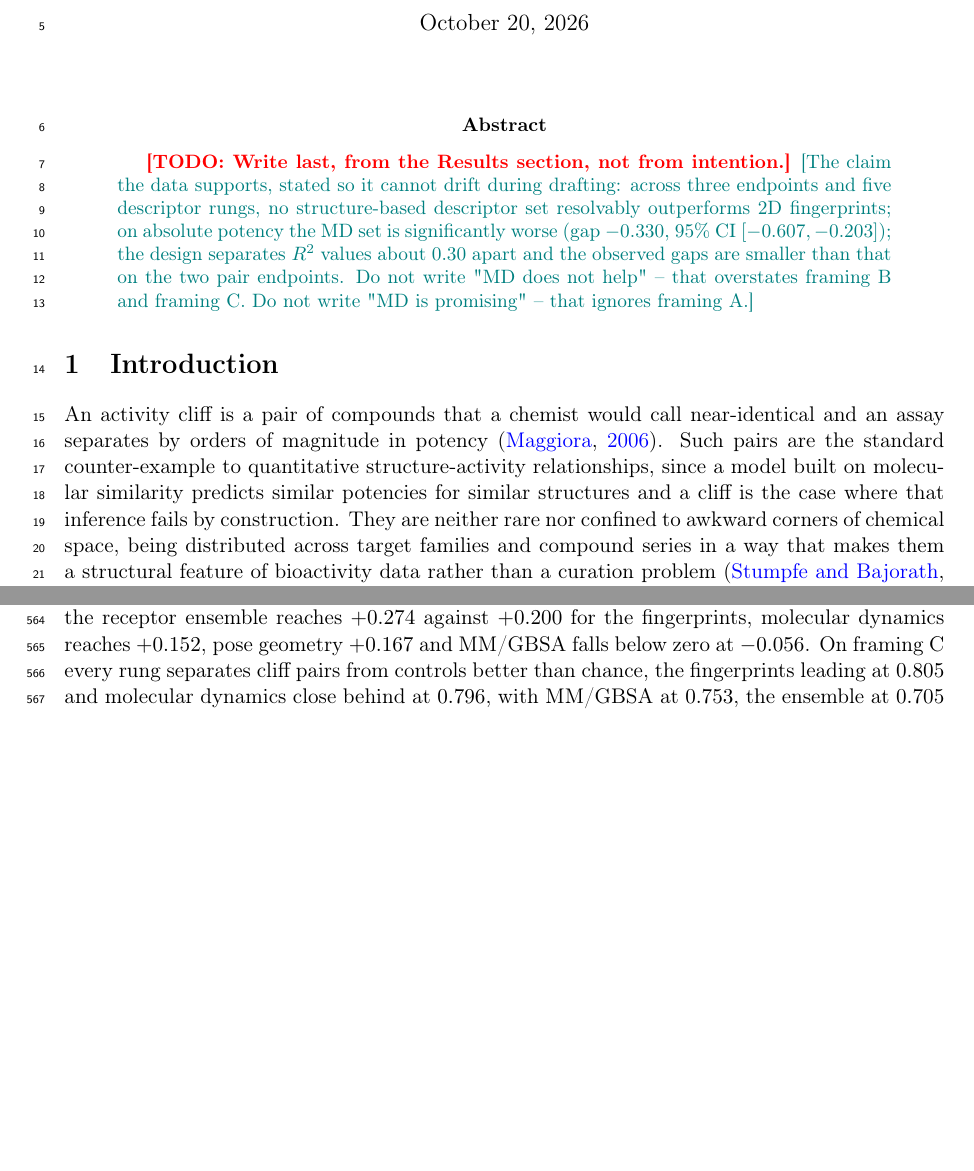
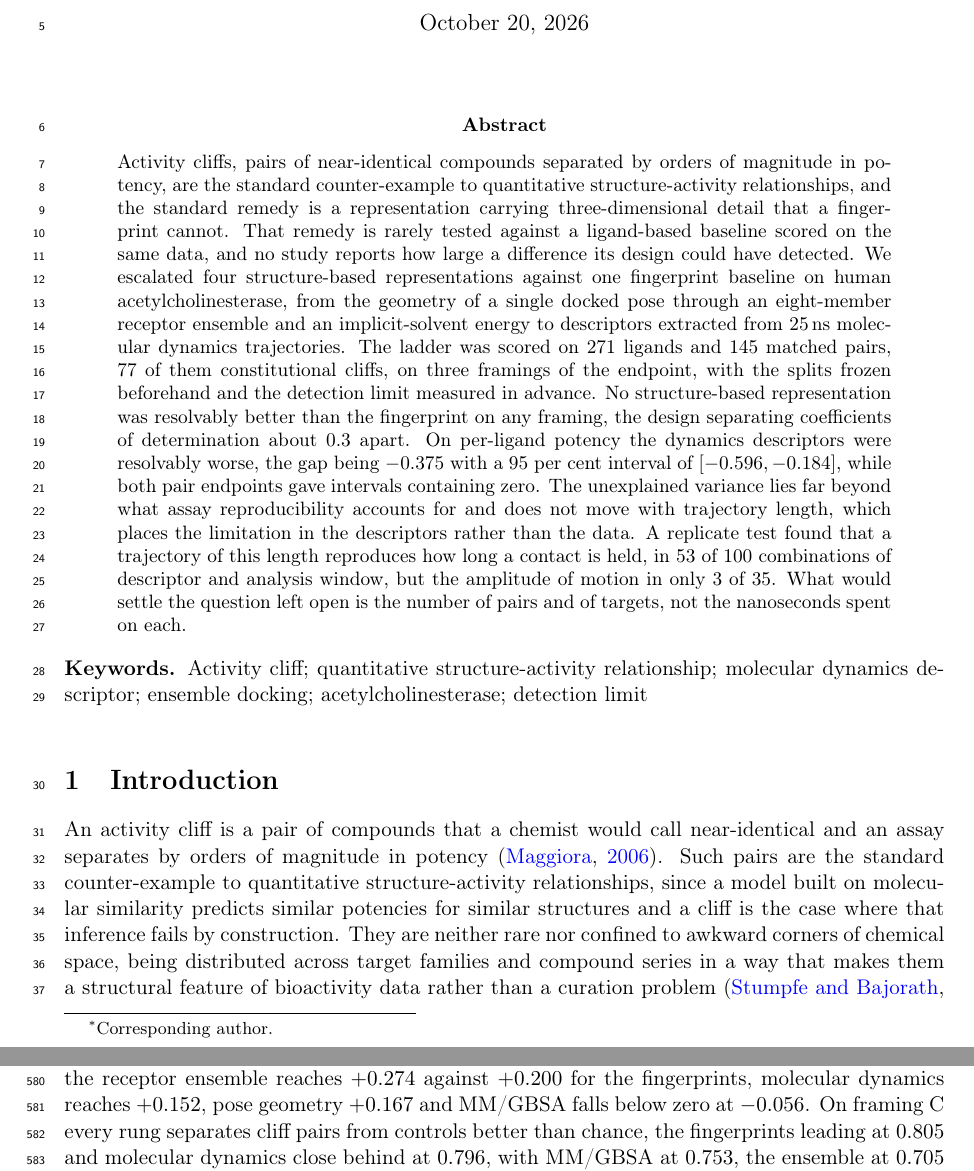
Before and after one commit to ismankrn/qsar-md-ache-cliffs, a LaTeX document (manuscript/main.tex, which reads manuscript/sections/00_abstract.tex): two parts of pages 1 and 16 of 34 before the commit and two parts of pages 1 and 17 of 34 after it, joined at a grey line, cut so that both start at the same text, the shorter picture padded with empty space. Compiled offline with pdfLaTeX.

Commit message:
Draft the Abstract and add keywords
Written from the results rather than from intention, as the stub required.
Context, the two things missing from the literature, the design, the result
with its interval, the two readings ruled out, what a trajectory of this
length can carry, and what would settle the rest.

The stub's guard note carried a stale gap, -0.330 with [-0.607, -0.203],
predating the protonated rescoring. The current value from the bootstrap is
-0.375 with [-0.596, -0.184], matching section 3.3 and the forest plot.

Neither phrasing the note warned against is used. The abstract does not say
molecular dynamics fails, which would overstate the two pair framings, nor
that it is promising, which would ignore per-ligand potency.

272 words. Journals capping the abstract at 250 will need the ladder
enumeration cut.

Co-Authored-By: Claude Opus 5 <noreply@anthropic.com>

```diff
--- a/manuscript/sections/00_abstract.tex
+++ b/manuscript/sections/00_abstract.tex
@@ -1,11 +1,30 @@
 \begin{abstract}
-\TODO{Write last, from the Results section, not from intention.}
-\NOTE{The claim the data supports, stated so it cannot drift during drafting:
-  across three endpoints and five descriptor rungs, no structure-based descriptor
-  set resolvably outperforms 2D fingerprints; on absolute potency the MD set is
-  significantly worse (gap $-0.330$, 95\% CI $[-0.607,-0.203]$); the design
-  separates $R^2$ values about 0.30 apart and the observed gaps are smaller than
-  that on the two pair endpoints. Do not write "MD does not help" -- that
-  overstates \framingB{} and \framingC{}. Do not write "MD is promising" -- that
-  ignores \framingA{}.}
+\noindent
+Activity cliffs, pairs of near-identical compounds separated by orders of magnitude in
+potency, are the standard counter-example to quantitative structure-activity
+relationships, and the standard remedy is a representation carrying three-dimensional
+detail that a fingerprint cannot. That remedy is rarely tested against a ligand-based
+baseline scored on the same data, and no study reports how large a difference its
+design could have detected. We escalated four structure-based representations against
+one fingerprint baseline on human acetylcholinesterase, from the geometry of a single
+docked pose through an eight-member receptor ensemble and an implicit-solvent energy to
+descriptors extracted from \SI{25}{\nano\second} molecular dynamics trajectories. The
+ladder was scored on 271 ligands and 145 matched pairs, 77 of them constitutional
+cliffs, on three framings of the endpoint, with the splits frozen beforehand and the
+detection limit measured in advance. No structure-based representation was resolvably
+better than the fingerprint on any framing, the design separating coefficients of
+determination about $0.3$ apart. On per-ligand potency the dynamics descriptors were
+resolvably worse, the gap being $-0.375$ with a 95 per cent interval of $[-0.596,
+-0.184]$, while both pair endpoints gave intervals containing zero. The unexplained
+variance lies far beyond what assay reproducibility accounts for and does not move with
+trajectory length, which places the limitation in the descriptors rather than the data.
+A replicate test found that a trajectory of this length reproduces how long a contact
+is held, in 53 of 100 combinations of descriptor and analysis window, but the amplitude
+of motion in only 3 of 35. What would settle the question left open is the number of
+pairs and of targets, not the nanoseconds spent on each.
 \end{abstract}
+
+\noindent\textbf{Keywords.} Activity cliff; quantitative structure-activity
+relationship; molecular dynamics descriptor; ensemble docking; acetylcholinesterase;
+detection limit
+\vspace{1em}
```
